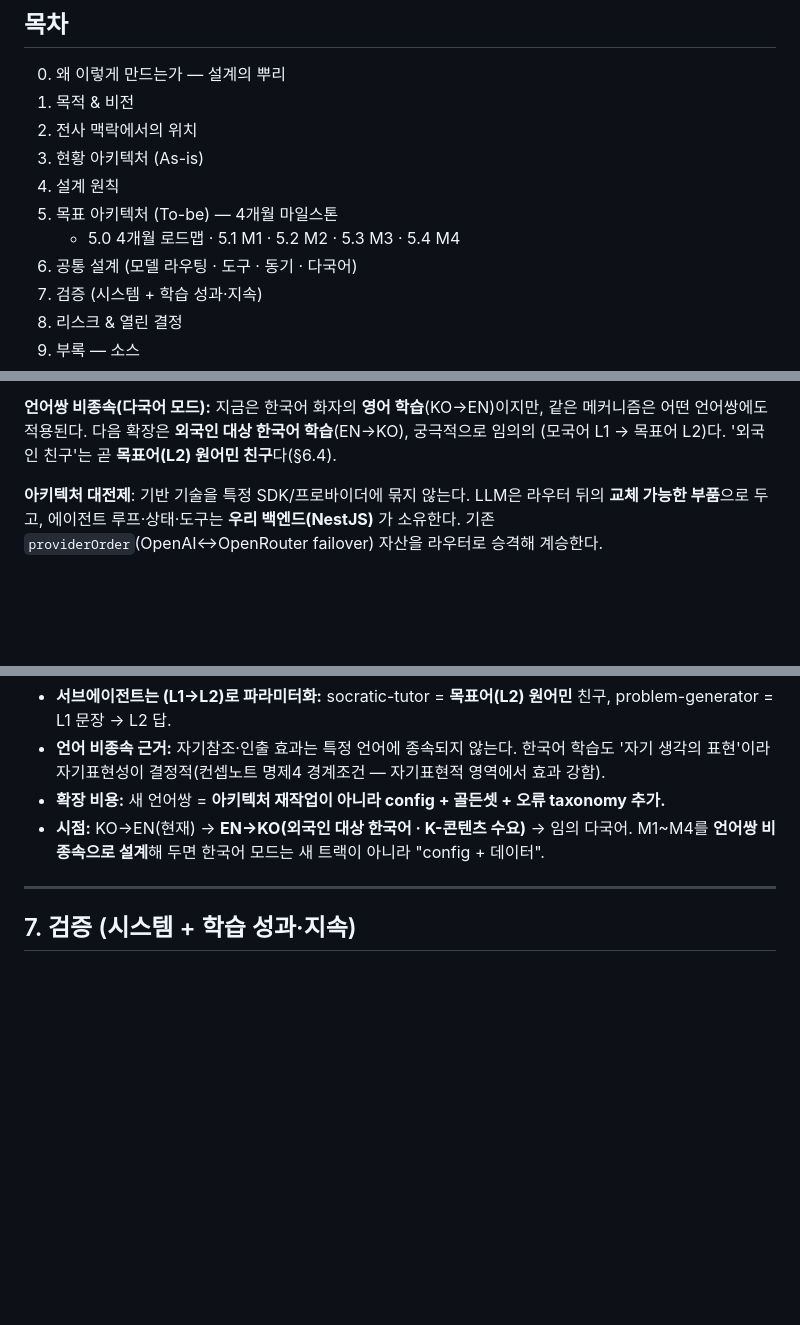
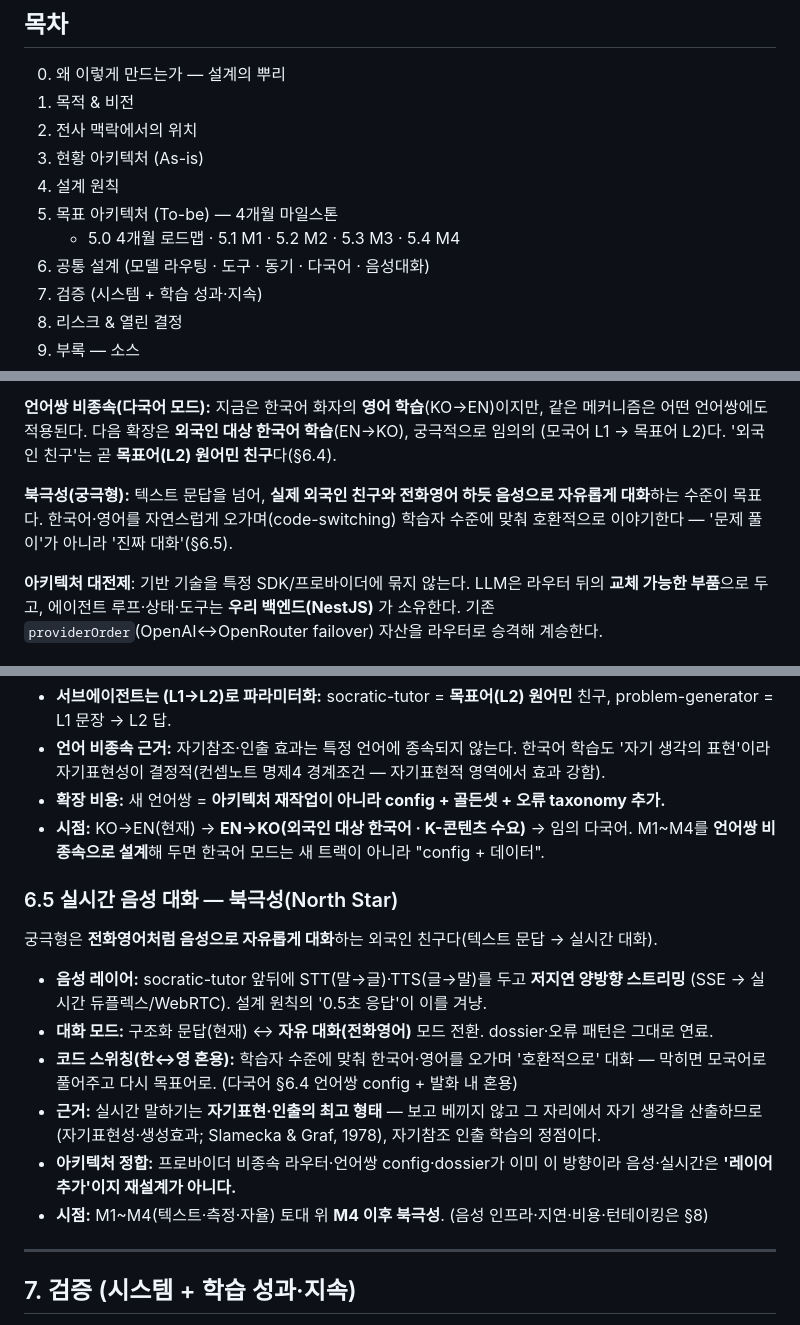
Before and after one commit to chanjoonglee-cell/ReelsMaking, a Markdown page: docs/language-learning-agent-strategy-grounded.md, 3 parts joined by grey strips. Rendered like a GitHub page; blank space fills up the shorter version.

```diff
--- a/docs/language-learning-agent-strategy-grounded.md
+++ b/docs/language-learning-agent-strategy-grounded.md
@@ -13,7 +13,7 @@
 4. 설계 원칙
 5. 목표 아키텍처 (To-be) — 4개월 마일스톤
    - 5.0 4개월 로드맵 · 5.1 M1 · 5.2 M2 · 5.3 M3 · 5.4 M4
-6. 공통 설계 (모델 라우팅 · 도구 · 동기 · 다국어)
+6. 공통 설계 (모델 라우팅 · 도구 · 동기 · 다국어 · 음성대화)
 7. 검증 (시스템 + 학습 성과·지속)
 8. 리스크 & 열린 결정
 9. 부록 — 소스
@@ -56,6 +56,10 @@
 **언어쌍 비종속(다국어 모드):** 지금은 한국어 화자의 **영어 학습**(KO→EN)이지만, 같은 메커니즘은
 어떤 언어쌍에도 적용된다. 다음 확장은 **외국인 대상 한국어 학습**(EN→KO), 궁극적으로 임의의
 (모국어 L1 → 목표어 L2)다. '외국인 친구'는 곧 **목표어(L2) 원어민 친구**다(§6.4).
+
+**북극성(궁극형):** 텍스트 문답을 넘어, **실제 외국인 친구와 전화영어 하듯 음성으로 자유롭게 대화**하는
+수준이 목표다. 한국어·영어를 자연스럽게 오가며(code-switching) 학습자 수준에 맞춰 호환적으로 이야기한다
+— '문제 풀이'가 아니라 '진짜 대화'(§6.5).
 
 **아키텍처 대전제**: 기반 기술을 특정 SDK/프로바이더에 묶지 않는다. LLM은 라우터 뒤의 **교체 가능한
 부품**으로 두고, 에이전트 루프·상태·도구는 **우리 백엔드(NestJS)** 가 소유한다. 기존
@@ -353,6 +359,19 @@ function-calling으로 프로바이더 공통 추상화. 셸/파일 도구 미
 - **시점:** KO→EN(현재) → **EN→KO(외국인 대상 한국어 · K-콘텐츠 수요)** → 임의 다국어.
   M1~M4를 **언어쌍 비종속으로 설계**해 두면 한국어 모드는 새 트랙이 아니라 "config + 데이터".
 
+### 6.5 실시간 음성 대화 — 북극성(North Star)
+궁극형은 **전화영어처럼 음성으로 자유롭게 대화**하는 외국인 친구다(텍스트 문답 → 실시간 대화).
+- **음성 레이어:** socratic-tutor 앞뒤에 STT(말→글)·TTS(글→말)를 두고 **저지연 양방향 스트리밍**
+  (SSE → 실시간 듀플렉스/WebRTC). 설계 원칙의 '0.5초 응답'이 이를 겨냥.
+- **대화 모드:** 구조화 문답(현재) ↔ **자유 대화(전화영어)** 모드 전환. dossier·오류 패턴은 그대로 연료.
+- **코드 스위칭(한↔영 혼용):** 학습자 수준에 맞춰 한국어·영어를 오가며 '호환적으로' 대화 — 막히면
+  모국어로 풀어주고 다시 목표어로. (다국어 §6.4 언어쌍 config + 발화 내 혼용)
+- **근거:** 실시간 말하기는 **자기표현·인출의 최고 형태** — 보고 베끼지 않고 그 자리에서 자기 생각을
+  산출하므로(자기표현성·생성효과; Slamecka & Graf, 1978), 자기참조 인출 학습의 정점이다.
+- **아키텍처 정합:** 프로바이더 비종속 라우터·언어쌍 config·dossier가 이미 이 방향이라 음성·실시간은
+  **'레이어 추가'이지 재설계가 아니다.**
+- **시점:** M1~M4(텍스트·측정·자율) 토대 위 **M4 이후 북극성**. (음성 인프라·지연·비용·턴테이킹은 §8)
+
 ---
 
 ## 7. 검증 (시스템 + 학습 성과·지속)
```
Also changed, not shown: other parts of docs/language-learning-agent-strategy-grounded.md (+3 -0 lines), docs/language-learning-agent-strategy.md (+19 -1 lines).
